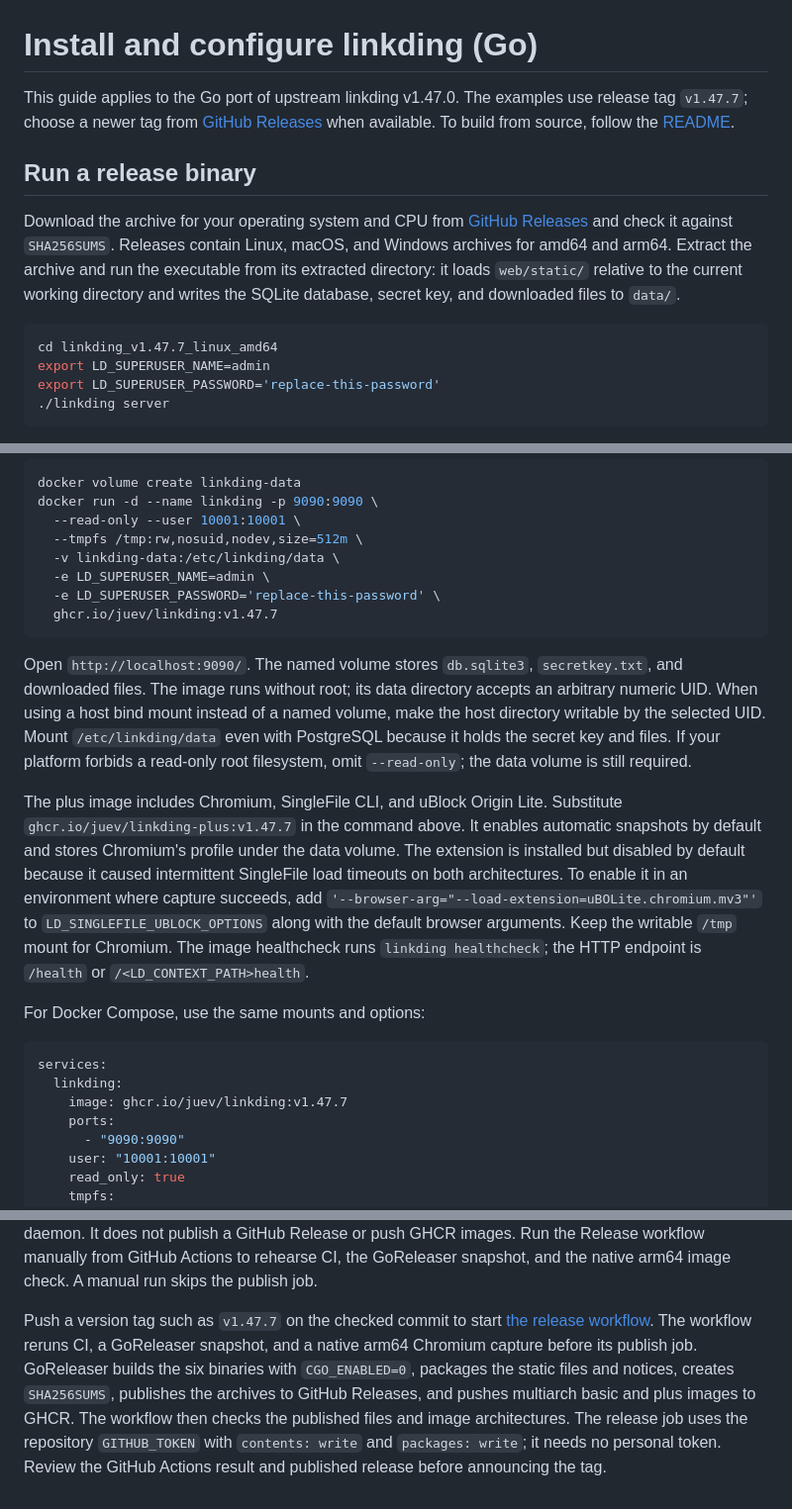
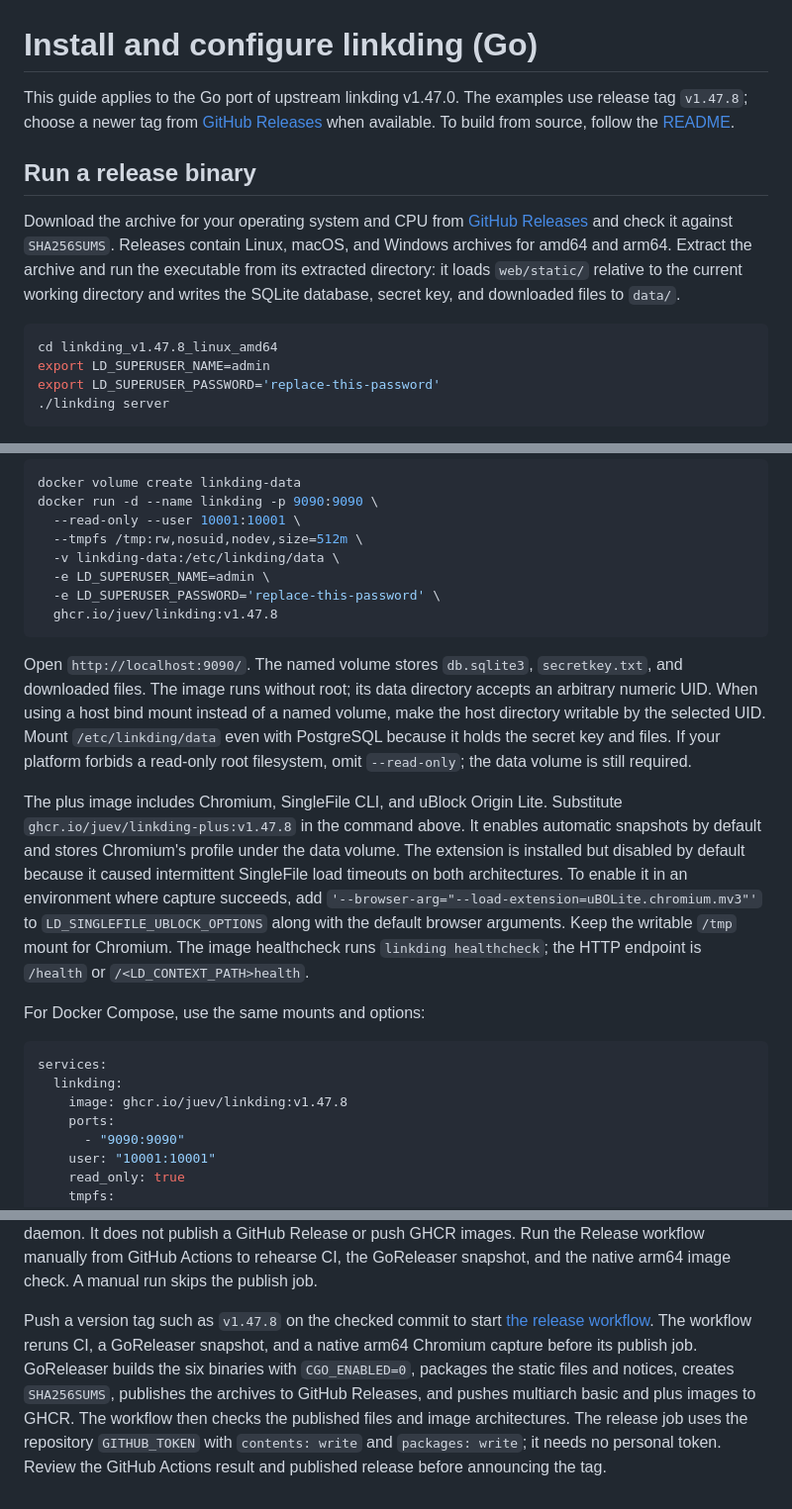
Before and after one commit to juev/linkding, a Markdown page: docs/installation.md, 3 parts joined by grey strips. Shown at 99% size. Rendered like a GitHub page.

````diff
--- a/docs/installation.md
+++ b/docs/installation.md
@@ -1,13 +1,13 @@
 # Install and configure linkding (Go)
 
-This guide applies to the Go port of upstream linkding v1.47.0. The examples use release tag `v1.47.7`; choose a newer tag from [GitHub Releases](https://github.com/juev/linkding/releases) when available. To build from source, follow the [README](../README.md).
+This guide applies to the Go port of upstream linkding v1.47.0. The examples use release tag `v1.47.8`; choose a newer tag from [GitHub Releases](https://github.com/juev/linkding/releases) when available. To build from source, follow the [README](../README.md).
 
 ## Run a release binary
 
 Download the archive for your operating system and CPU from [GitHub Releases](https://github.com/juev/linkding/releases) and check it against `SHA256SUMS`. Releases contain Linux, macOS, and Windows archives for amd64 and arm64. Extract the archive and run the executable from its extracted directory: it loads `web/static/` relative to the current working directory and writes the SQLite database, secret key, and downloaded files to `data/`.
 
 ```sh
-cd linkding_v1.47.7_linux_amd64
+cd linkding_v1.47.8_linux_amd64
 export LD_SUPERUSER_NAME=admin
 export LD_SUPERUSER_PASSWORD='replace-this-password'
 ./linkding server
@@ -27,19 +27,19 @@ docker run -d --name linkding -p 9090:9090 \
   -v linkding-data:/etc/linkding/data \
   -e LD_SUPERUSER_NAME=admin \
   -e LD_SUPERUSER_PASSWORD='replace-this-password' \
-  ghcr.io/juev/linkding:v1.47.7
+  ghcr.io/juev/linkding:v1.47.8
 ```
 
 Open `http://localhost:9090/`. The named volume stores `db.sqlite3`, `secretkey.txt`, and downloaded files. The image runs without root; its data directory accepts an arbitrary numeric UID. When using a host bind mount instead of a named volume, make the host directory writable by the selected UID. Mount `/etc/linkding/data` even with PostgreSQL because it holds the secret key and files. If your platform forbids a read-only root filesystem, omit `--read-only`; the data volume is still required.
 
-The plus image includes Chromium, SingleFile CLI, and uBlock Origin Lite. Substitute `ghcr.io/juev/linkding-plus:v1.47.7` in the command above. It enables automatic snapshots by default and stores Chromium's profile under the data volume. The extension is installed but disabled by default because it caused intermittent SingleFile load timeouts on both architectures. To enable it in an environment where capture succeeds, add `'--browser-arg="--load-extension=uBOLite.chromium.mv3"'` to `LD_SINGLEFILE_UBLOCK_OPTIONS` along with the default browser arguments. Keep the writable `/tmp` mount for Chromium. The image healthcheck runs `linkding healthcheck`; the HTTP endpoint is `/health` or `/<LD_CONTEXT_PATH>health`.
+The plus image includes Chromium, SingleFile CLI, and uBlock Origin Lite. Substitute `ghcr.io/juev/linkding-plus:v1.47.8` in the command above. It enables automatic snapshots by default and stores Chromium's profile under the data volume. The extension is installed but disabled by default because it caused intermittent SingleFile load timeouts on both architectures. To enable it in an environment where capture succeeds, add `'--browser-arg="--load-extension=uBOLite.chromium.mv3"'` to `LD_SINGLEFILE_UBLOCK_OPTIONS` along with the default browser arguments. Keep the writable `/tmp` mount for Chromium. The image healthcheck runs `linkding healthcheck`; the HTTP endpoint is `/health` or `/<LD_CONTEXT_PATH>health`.
 
 For Docker Compose, use the same mounts and options:
 
 ```yaml
 services:
   linkding:
-    image: ghcr.io/juev/linkding:v1.47.7
+    image: ghcr.io/juev/linkding:v1.47.8
     ports:
       - "9090:9090"
     user: "10001:10001"
@@ -122,4 +122,4 @@ bash scripts/smoke_release_images.sh
 
 The verifier checks all six archives, required runtime files, and `SHA256SUMS`. The smoke script starts both locally built image variants on amd64 and arm64 with a read-only root, arbitrary UID, and persistent volume. It checks SingleFile on both architectures with the image defaults. The Release workflow also checks capture on native arm64. The snapshot build requires Docker Buildx and a running Docker daemon. It does not publish a GitHub Release or push GHCR images. Run the Release workflow manually from GitHub Actions to rehearse CI, the GoReleaser snapshot, and the native arm64 image check. A manual run skips the publish job.
 
-Push a version tag such as `v1.47.7` on the checked commit to start [the release workflow](../.github/workflows/release.yml). The workflow reruns CI, a GoReleaser snapshot, and a native arm64 Chromium capture before its publish job. GoReleaser builds the six binaries with `CGO_ENABLED=0`, packages the static files and notices, creates `SHA256SUMS`, publishes the archives to GitHub Releases, and pushes multiarch basic and plus images to GHCR. The workflow then checks the published files and image architectures. The release job uses the repository `GITHUB_TOKEN` with `contents: write` and `packages: write`; it needs no personal token. Review the GitHub Actions result and published release before announcing the tag.
+Push a version tag such as `v1.47.8` on the checked commit to start [the release workflow](../.github/workflows/release.yml). The workflow reruns CI, a GoReleaser snapshot, and a native arm64 Chromium capture before its publish job. GoReleaser builds the six binaries with `CGO_ENABLED=0`, packages the static files and notices, creates `SHA256SUMS`, publishes the archives to GitHub Releases, and pushes multiarch basic and plus images to GHCR. The workflow then checks the published files and image architectures. The release job uses the repository `GITHUB_TOKEN` with `contents: write` and `packages: write`; it needs no personal token. Review the GitHub Actions result and published release before announcing the tag.
````
Also changed, not shown: README.md (+3 -3 lines).
